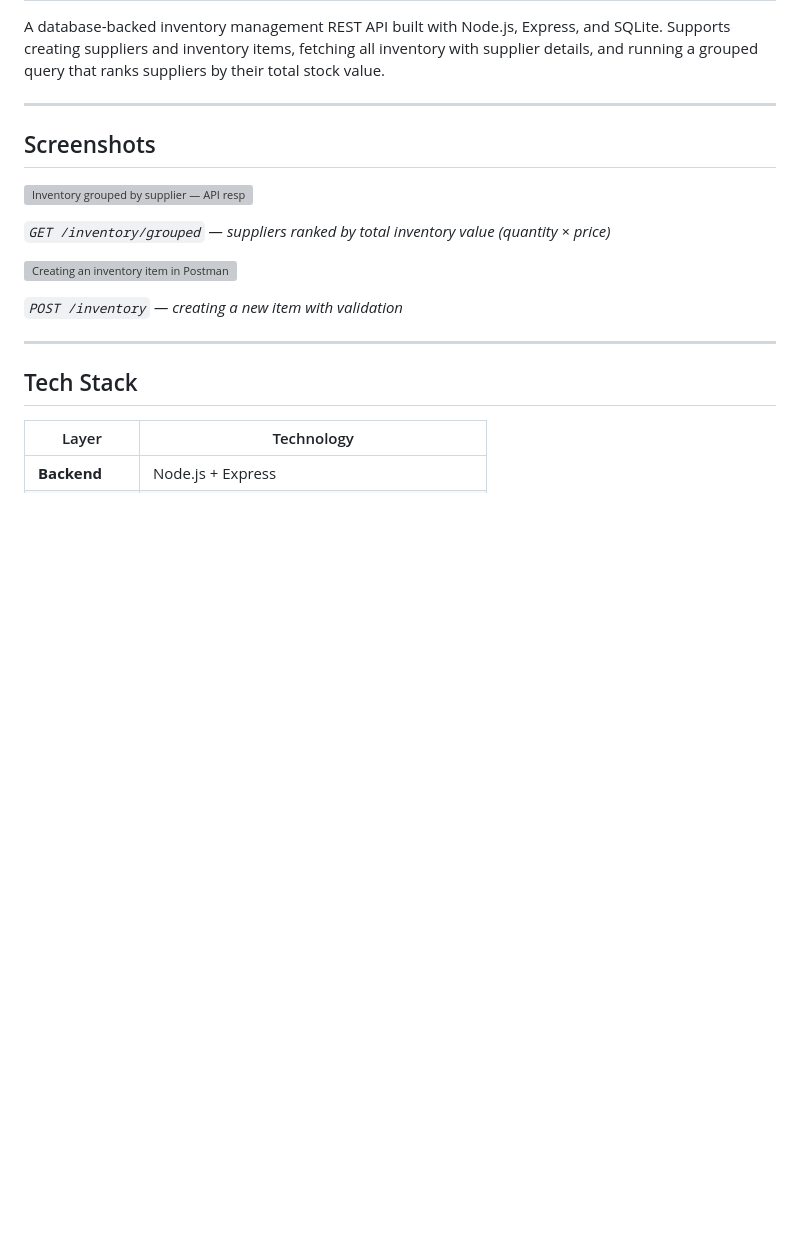
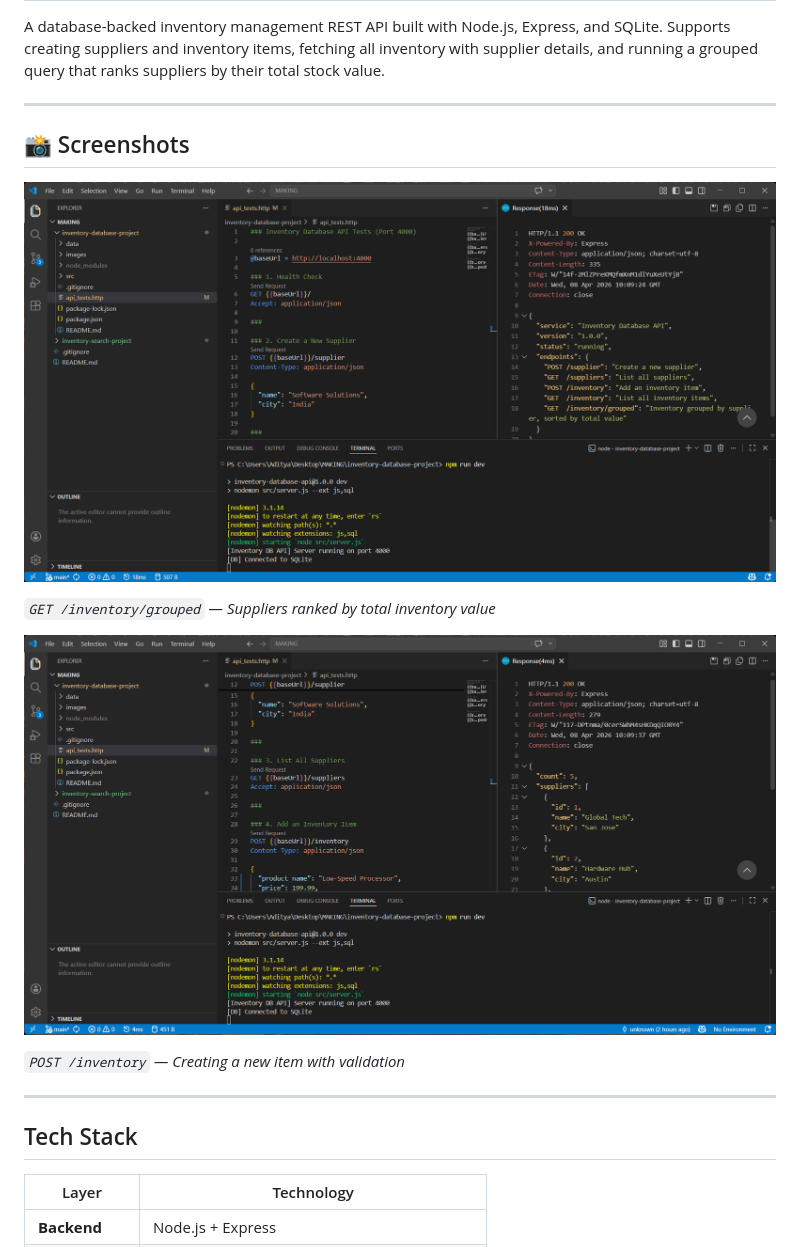
Before and after one commit to ADITYAKOKATE/SurplusInventorySearch, a Markdown page: inventory-database-project/README.md, the part around the change. GitHub-like rendering; pictures changed too: inventory-database-project/images/Screenshot 2026-04-08 153934.png (added), inventory-database-project/images/Screenshot 2026-04-08 153948.png (added); blank space fills up the shorter version; grey boxes are pictures that could not be loaded.

```diff
--- a/inventory-database-project/README.md
+++ b/inventory-database-project/README.md
@@ -4,15 +4,15 @@ A database-backed inventory management REST API built with Node.js, Express, and
 
 ---
 
-## Screenshots
+## 📸 Screenshots
 
-![Inventory grouped by supplier — API response](../../../../../../../Users/Aditya/.gemini/antigravity/brain/8440fa72-edfa-4ddf-89a6-d327f908ad2f/part_b_api_grouped_1775581052020.png)
+![Inventory grouped by supplier — API response](./images/Screenshot%202026-04-08%20153934.png)
 
-*`GET /inventory/grouped` — suppliers ranked by total inventory value (quantity × price)*
+*`GET /inventory/grouped` — Suppliers ranked by total inventory value*
 
-![Creating an inventory item in Postman](../../../../../../../Users/Aditya/.gemini/antigravity/brain/8440fa72-edfa-4ddf-89a6-d327f908ad2f/part_b_postman_post_1775581098916.png)
+![Creating an inventory item](./images/Screenshot%202026-04-08%20153948.png)
 
-*`POST /inventory` — creating a new item with validation*
+*`POST /inventory` — Creating a new item with validation*
 
 ---
 
```
Also changed, not shown: README.md (+49 -9 lines), inventory-search-project/README.md (+5 -5 lines), inventory-search-project/images/Screenshot 2026-04-08 153752.png (added), inventory-search-project/images/Screenshot 2026-04-08 153810.png (added), 1 other file.
